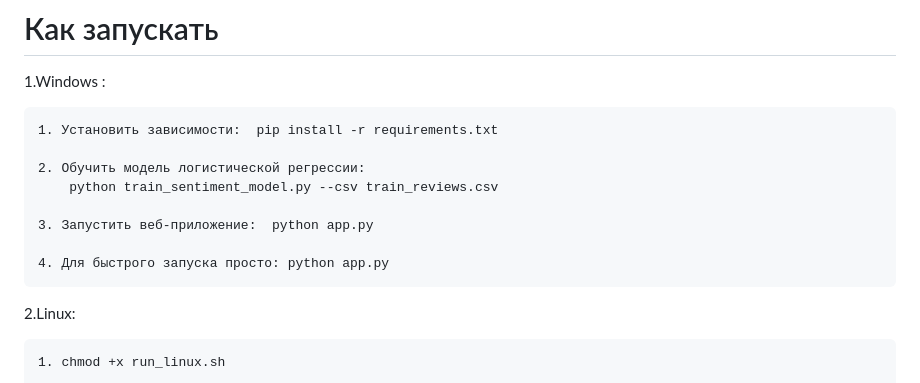
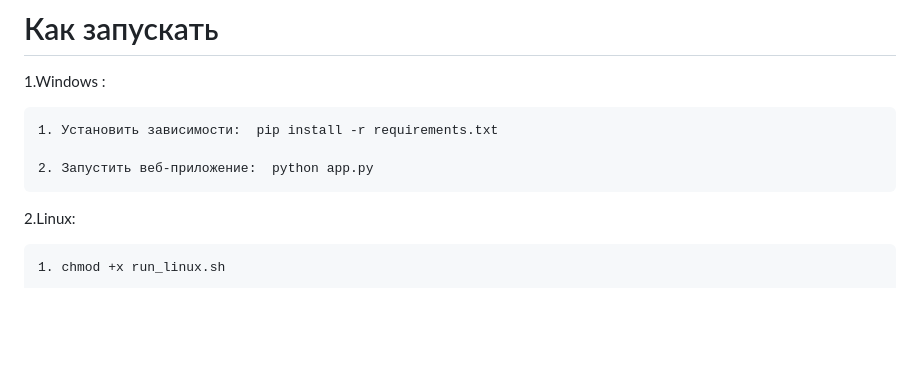
Before and after one commit to Chingzxan/Koroche_veselo, a Markdown page: README.md, the part around the change. Drawn GitHub-style; blank space fills up the shorter version.

```diff
--- a/README.md
+++ b/README.md
@@ -87,12 +87,8 @@
 
   	1. Установить зависимости:  pip install -r requirements.txt
 
-  	2. Обучить модель логистической регрессии:
-		python train_sentiment_model.py --csv train_reviews.csv
+  	2. Запустить веб-приложение:  python app.py
 
-  	3. Запустить веб-приложение:  python app.py
-
-	4. Для быстрого запуска просто: python app.py
 
 2.Linux:
 
```
